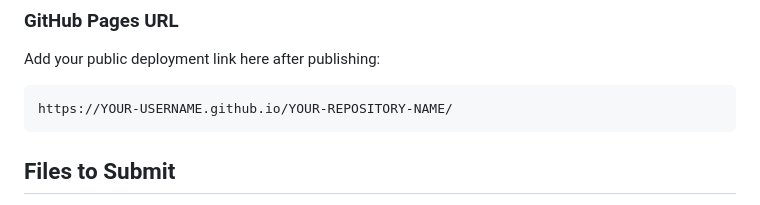
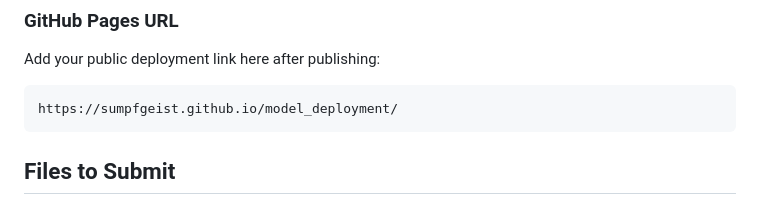
Before and after one commit to sumpfgeist/model_deployment, a Markdown page: README.md, the part around the change. GitHub-like rendering.

Commit message:
Update GitHub Pages URL in README

````diff
--- a/README.md
+++ b/README.md
@@ -139,7 +139,7 @@ To publish the web app:
 Add your public deployment link here after publishing:
 
 ```text
-https://YOUR-USERNAME.github.io/YOUR-REPOSITORY-NAME/
+https://sumpfgeist.github.io/model_deployment/
 ```
 
 ## Files to Submit
````
